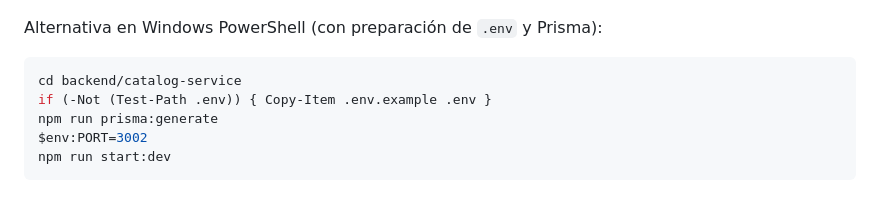
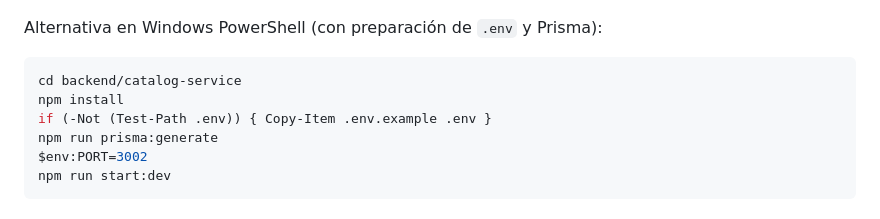
Before and after one commit to cchelooo/ApuntesUCT, a Markdown page: backend/README.md, the part around the change. Drawn GitHub-style.

Commit message:
docs(backend): agregar npm install al bloque PowerShell del README (#22)

````diff
--- a/backend/README.md
+++ b/backend/README.md
@@ -90,6 +90,7 @@ Alternativa en Windows PowerShell (con preparación de `.env` y Prisma):
 
 ```powershell
 cd backend/catalog-service
+npm install
 if (-Not (Test-Path .env)) { Copy-Item .env.example .env }
 npm run prisma:generate
 $env:PORT=3002
````
